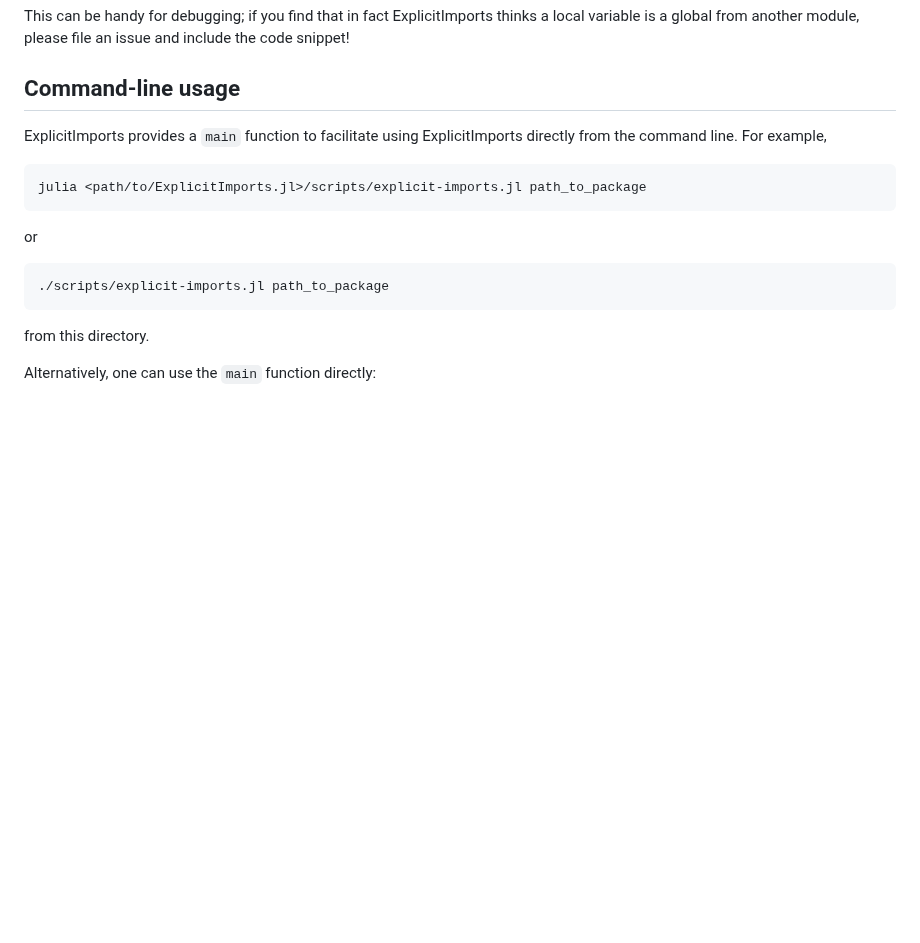
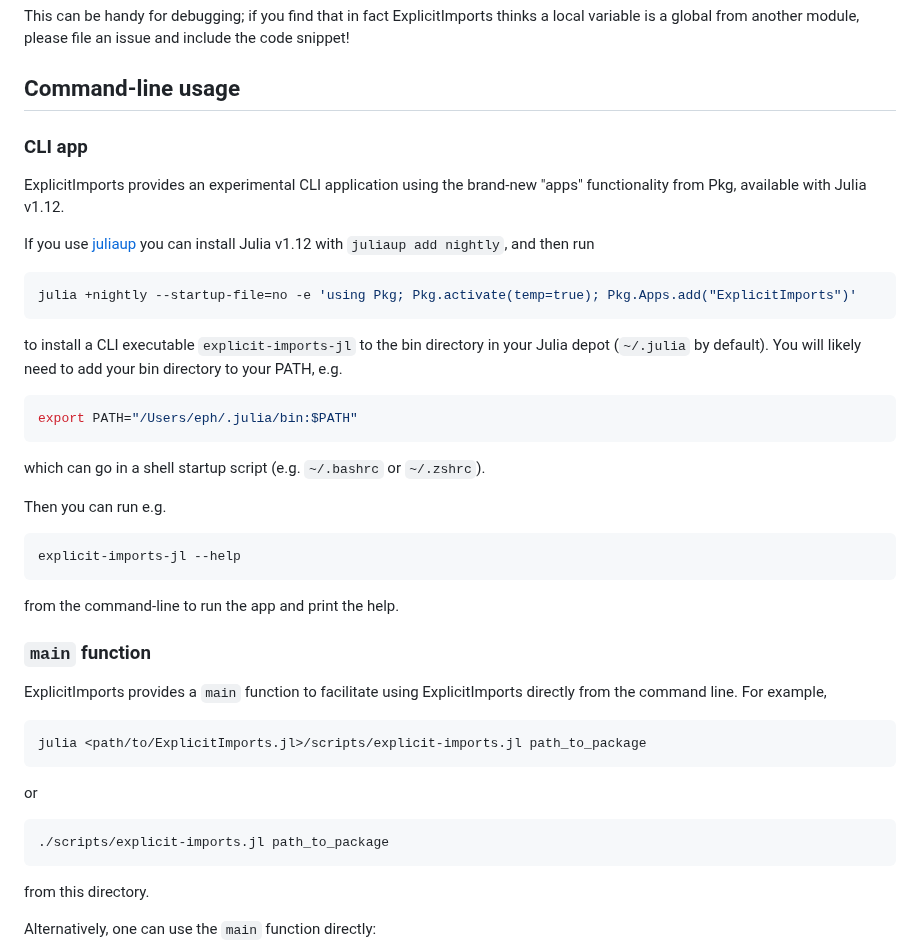
Before and after one commit to ericphanson/ExplicitImports.jl, a Markdown page: README.md, the part around the change. Rendered like a GitHub page; blank space fills up the shorter version.

````diff
--- a/README.md
+++ b/README.md
@@ -112,6 +112,34 @@ Note the paths of course will differ depending on the location of the code on yo
 This can be handy for debugging; if you find that in fact ExplicitImports thinks a local variable is a global from another module, please file an issue and include the code snippet!
 
 ## Command-line usage
+
+### CLI app
+
+ExplicitImports provides an experimental CLI application using the brand-new "apps" functionality from Pkg, available with Julia v1.12.
+
+If you use [juliaup](https://github.com/JuliaLang/juliaup) you can install Julia v1.12 with `juliaup add nightly`, and then run
+
+```sh
+julia +nightly --startup-file=no -e 'using Pkg; Pkg.activate(temp=true); Pkg.Apps.add("ExplicitImports")'
+```
+to install a CLI executable `explicit-imports-jl` to the bin directory in your Julia depot (`~/.julia` by default). You will likely need to add your bin directory to your PATH, e.g.
+
+```sh
+export PATH="/Users/eph/.julia/bin:$PATH"
+```
+
+which can go in a shell startup script (e.g. `~/.bashrc` or `~/.zshrc`).
+
+
+Then you can run e.g.
+
+```sh
+explicit-imports-jl --help
+```
+
+from the command-line to run the app and print the help.
+
+### `main` function
 
 ExplicitImports provides a `main` function to facilitate using ExplicitImports directly from the command line. For example,
 
````
